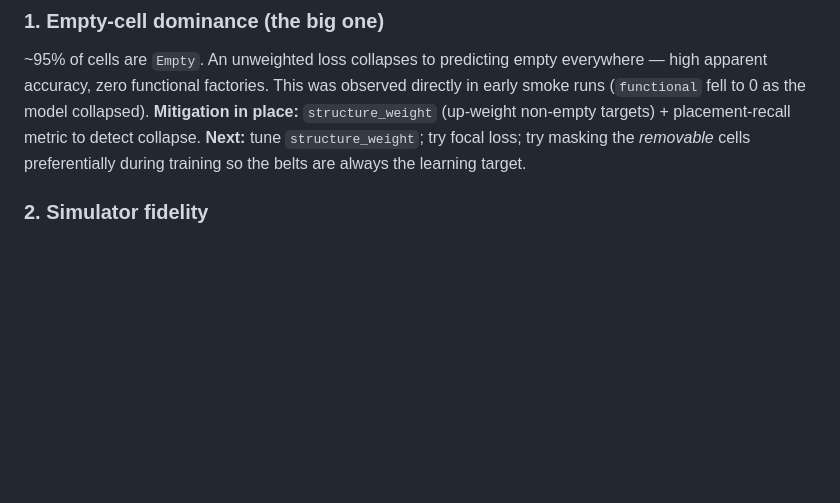
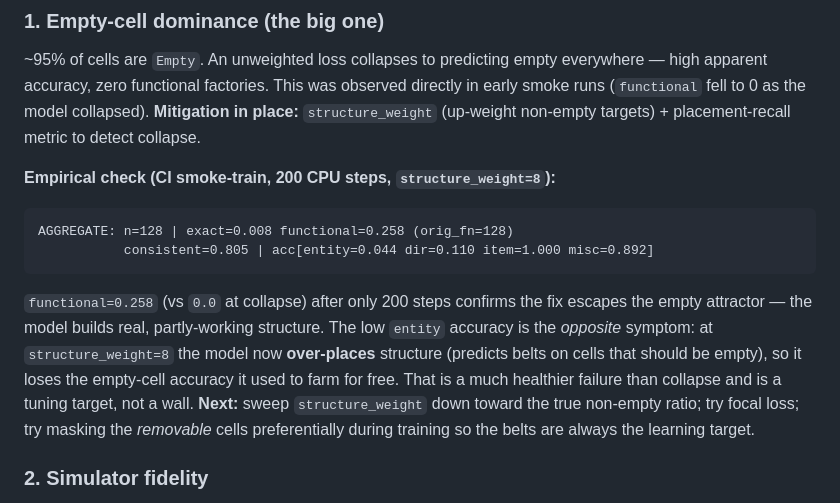
Before and after one commit to uselessgoddess/diffusion-factorio, a Markdown page: docs/ROADMAP.md, the part around the change. Drawn GitHub-style; blank space fills up the shorter version.

Commit message:
docs: record CI smoke-train result showing the model escapes empty-collapse

````diff
--- a/docs/ROADMAP.md
+++ b/docs/ROADMAP.md
@@ -48,8 +48,21 @@ observed directly in early smoke runs (`functional` fell to 0 as the model
 collapsed).
 **Mitigation in place:** `structure_weight` (up-weight non-empty targets) +
 placement-recall metric to detect collapse.
-**Next:** tune `structure_weight`; try focal loss; try masking the *removable*
-cells preferentially during training so the belts are always the learning target.
+
+**Empirical check (CI smoke-train, 200 CPU steps, `structure_weight=8`):**
+```
+AGGREGATE: n=128 | exact=0.008 functional=0.258 (orig_fn=128)
+           consistent=0.805 | acc[entity=0.044 dir=0.110 item=1.000 misc=0.892]
+```
+`functional=0.258` (vs `0.0` at collapse) after only 200 steps confirms the fix
+escapes the empty attractor — the model builds real, partly-working structure.
+The low `entity` accuracy is the *opposite* symptom: at `structure_weight=8` the
+model now **over-places** structure (predicts belts on cells that should be
+empty), so it loses the empty-cell accuracy it used to farm for free. That is a
+much healthier failure than collapse and is a tuning target, not a wall.
+**Next:** sweep `structure_weight` down toward the true non-empty ratio; try
+focal loss; try masking the *removable* cells preferentially during training so
+the belts are always the learning target.
 
 ### 2. Simulator fidelity
 `item_reaches_sink` is a reachability check, not true lane-aware throughput. It
````
